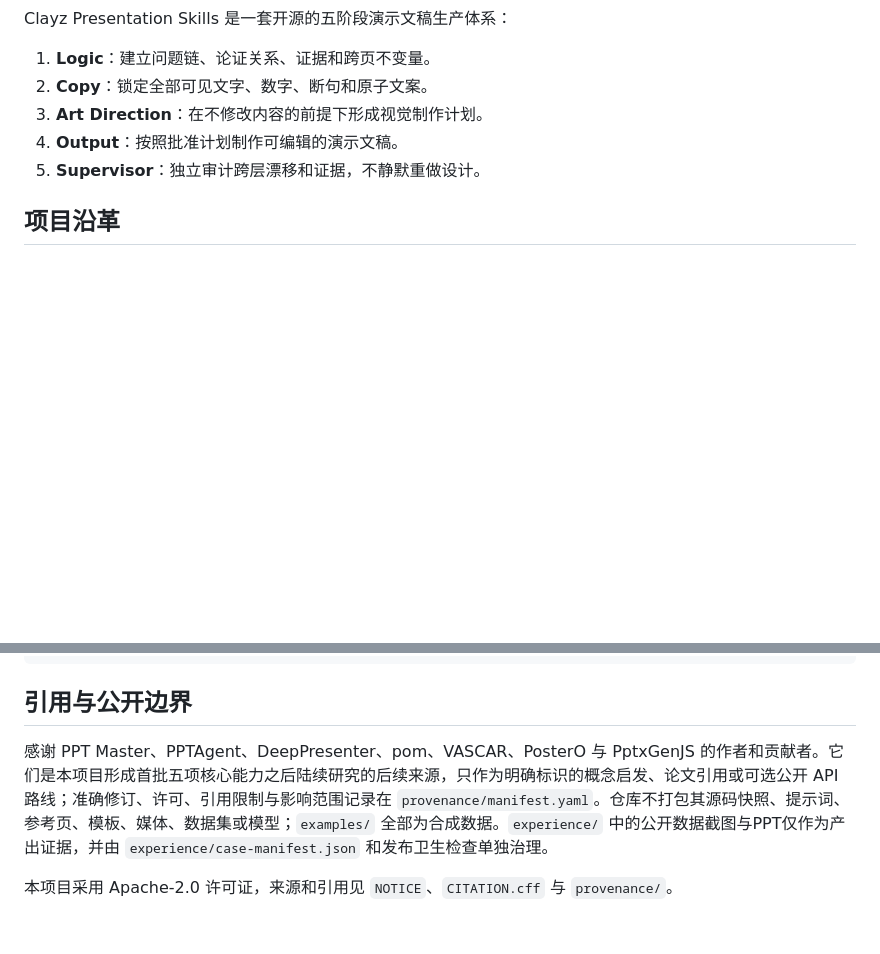
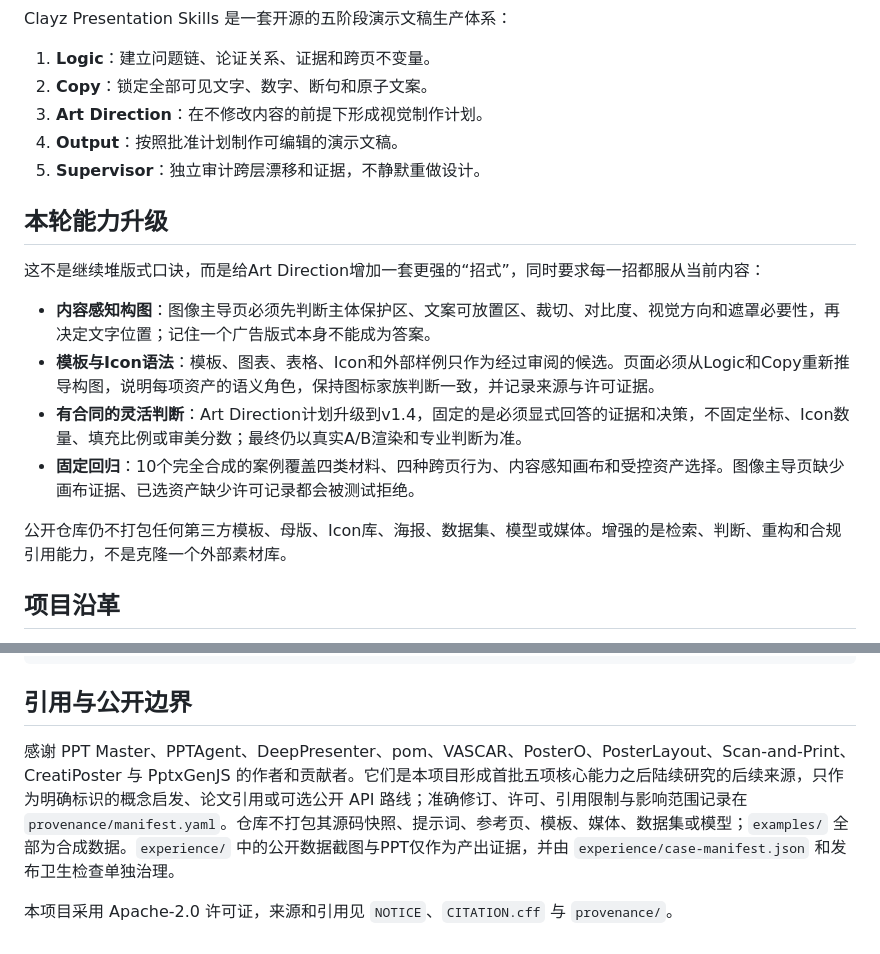
Before and after one commit to clayzwang/clayz-presentation-skills, a Markdown page: README.zh-CN.md, 2 parts joined by grey strips. Drawn GitHub-style; blank space fills up the shorter version.

```diff
--- a/README.zh-CN.md
+++ b/README.zh-CN.md
@@ -13,6 +13,17 @@ Clayz Presentation Skills 是一套开源的五阶段演示文稿生产体系：
 3. **Art Direction**：在不修改内容的前提下形成视觉制作计划。
 4. **Output**：按照批准计划制作可编辑的演示文稿。
 5. **Supervisor**：独立审计跨层漂移和证据，不静默重做设计。
+
+## 本轮能力升级
+
+这不是继续堆版式口诀，而是给Art Direction增加一套更强的“招式”，同时要求每一招都服从当前内容：
+
+- **内容感知构图**：图像主导页必须先判断主体保护区、文案可放置区、裁切、对比度、视觉方向和遮罩必要性，再决定文字位置；记住一个广告版式本身不能成为答案。
+- **模板与Icon语法**：模板、图表、表格、Icon和外部样例只作为经过审阅的候选。页面必须从Logic和Copy重新推导构图，说明每项资产的语义角色，保持图标家族判断一致，并记录来源与许可证据。
+- **有合同的灵活判断**：Art Direction计划升级到v1.4，固定的是必须显式回答的证据和决策，不固定坐标、Icon数量、填充比例或审美分数；最终仍以真实A/B渲染和专业判断为准。
+- **固定回归**：10个完全合成的案例覆盖四类材料、四种跨页行为、内容感知画布和受控资产选择。图像主导页缺少画布证据、已选资产缺少许可记录都会被测试拒绝。
+
+公开仓库仍不打包任何第三方模板、母版、Icon库、海报、数据集、模型或媒体。增强的是检索、判断、重构和合规引用能力，不是克隆一个外部素材库。
 
 ## 项目沿革
 
@@ -105,6 +116,6 @@ python scripts/stamp_pptx_metadata.py deck.pptx --config config/default.json --r
 
 ## 引用与公开边界
 
-感谢 PPT Master、PPTAgent、DeepPresenter、pom、VASCAR、PosterO 与 PptxGenJS 的作者和贡献者。它们是本项目形成首批五项核心能力之后陆续研究的后续来源，只作为明确标识的概念启发、论文引用或可选公开 API 路线；准确修订、许可、引用限制与影响范围记录在 `provenance/manifest.yaml`。仓库不打包其源码快照、提示词、参考页、模板、媒体、数据集或模型；`examples/` 全部为合成数据。`experience/` 中的公开数据截图与PPT仅作为产出证据，并由 `experience/case-manifest.json` 和发布卫生检查单独治理。
+感谢 PPT Master、PPTAgent、DeepPresenter、pom、VASCAR、PosterO、PosterLayout、Scan-and-Print、CreatiPoster 与 PptxGenJS 的作者和贡献者。它们是本项目形成首批五项核心能力之后陆续研究的后续来源，只作为明确标识的概念启发、论文引用或可选公开 API 路线；准确修订、许可、引用限制与影响范围记录在 `provenance/manifest.yaml`。仓库不打包其源码快照、提示词、参考页、模板、媒体、数据集或模型；`examples/` 全部为合成数据。`experience/` 中的公开数据截图与PPT仅作为产出证据，并由 `experience/case-manifest.json` 和发布卫生检查单独治理。
 
 本项目采用 Apache-2.0 许可证，来源和引用见 `NOTICE`、`CITATION.cff` 与 `provenance/`。
```
Also changed, not shown: README.md (+12 -1 lines).
